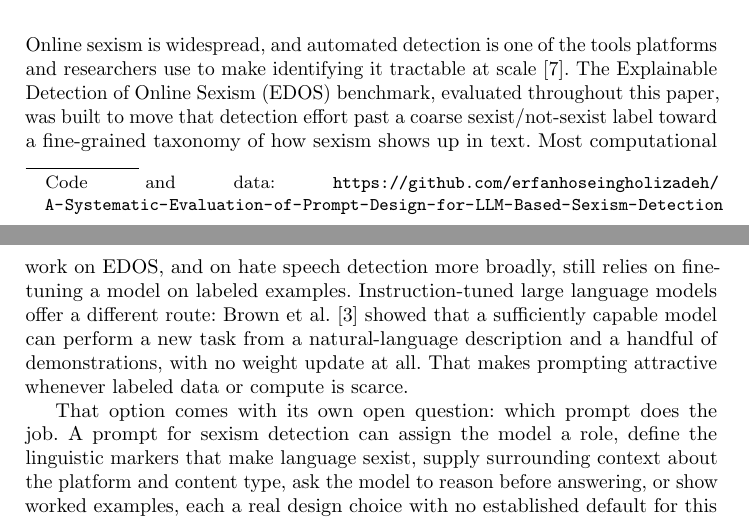
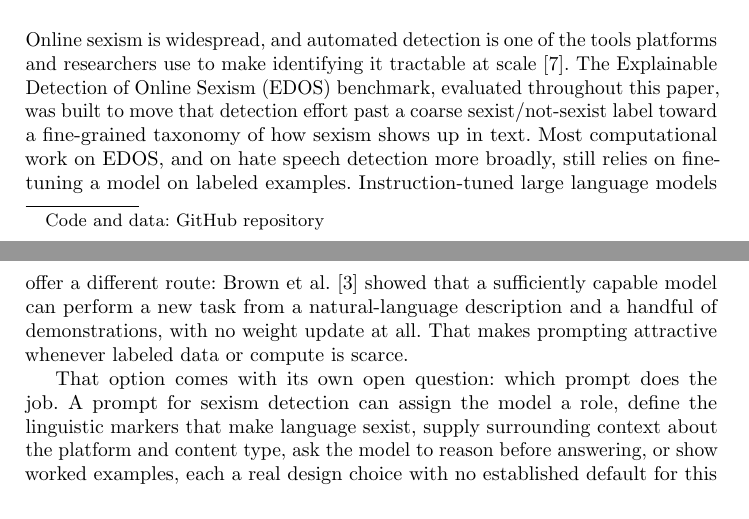
Before and after one commit to erfanhoseingholizadeh/A-Systematic-Evaluation-of-Prompt-Design-for-LLM-Based-Sexism-Detection, a LaTeX paper (paper/latex/main.tex): two parts of pages 1 and 2 of 23 before the commit and two parts of pages 1 and 2 of 22 after it, joined at a grey line, cut so that both start at the same text. Compiled offline with pdfLaTeX.

Commit message:
Fix repo-link footnote: shorten to stay within the 22-page limit
Same fix as the outer dev repo: the raw GitHub URL either overflowed
the page margin or pushed the paper to 23 pages. Swapped it for a
short hyperlinked label ("GitHub repository") via \href, which holds
the page count at 22 with no overfull/underfull warnings.

```diff
--- a/paper/latex/main.tex
+++ b/paper/latex/main.tex
@@ -26,7 +26,7 @@ Detection}
 
 \begingroup
 \renewcommand\thefootnote{}
-\footnotetext{Code and data: \url{https://github.com/erfanhoseingholizadeh/A-Systematic-Evaluation-of-Prompt-Design-for-LLM-Based-Sexism-Detection}}
+\footnotetext{Code and data: \href{https://github.com/erfanhoseingholizadeh/A-Systematic-Evaluation-of-Prompt-Design-for-LLM-Based-Sexism-Detection}{GitHub repository}}
 \endgroup
 
 \begin{abstract}
```
Also changed, not shown: paper/latex/main.pdf.
